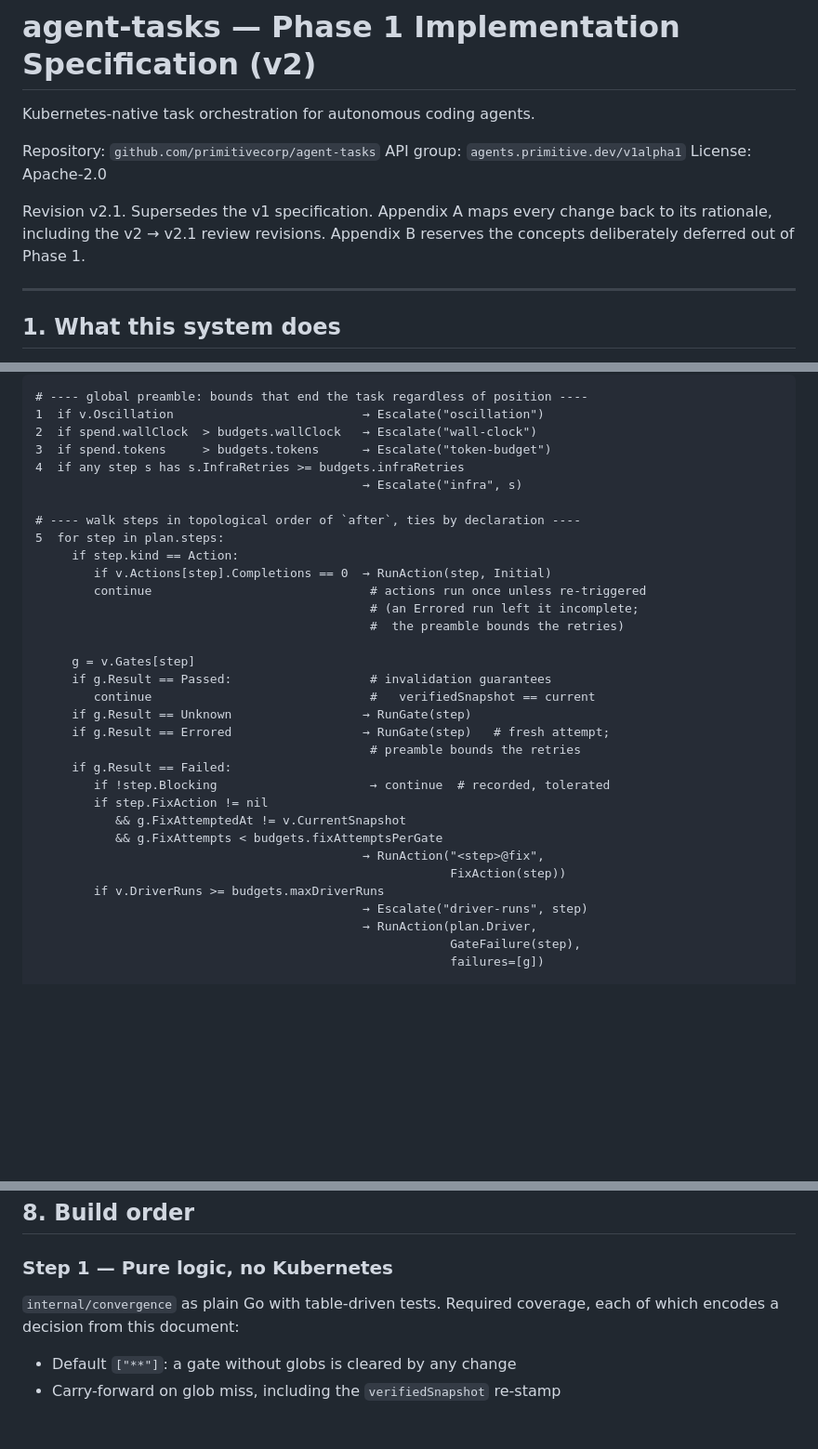
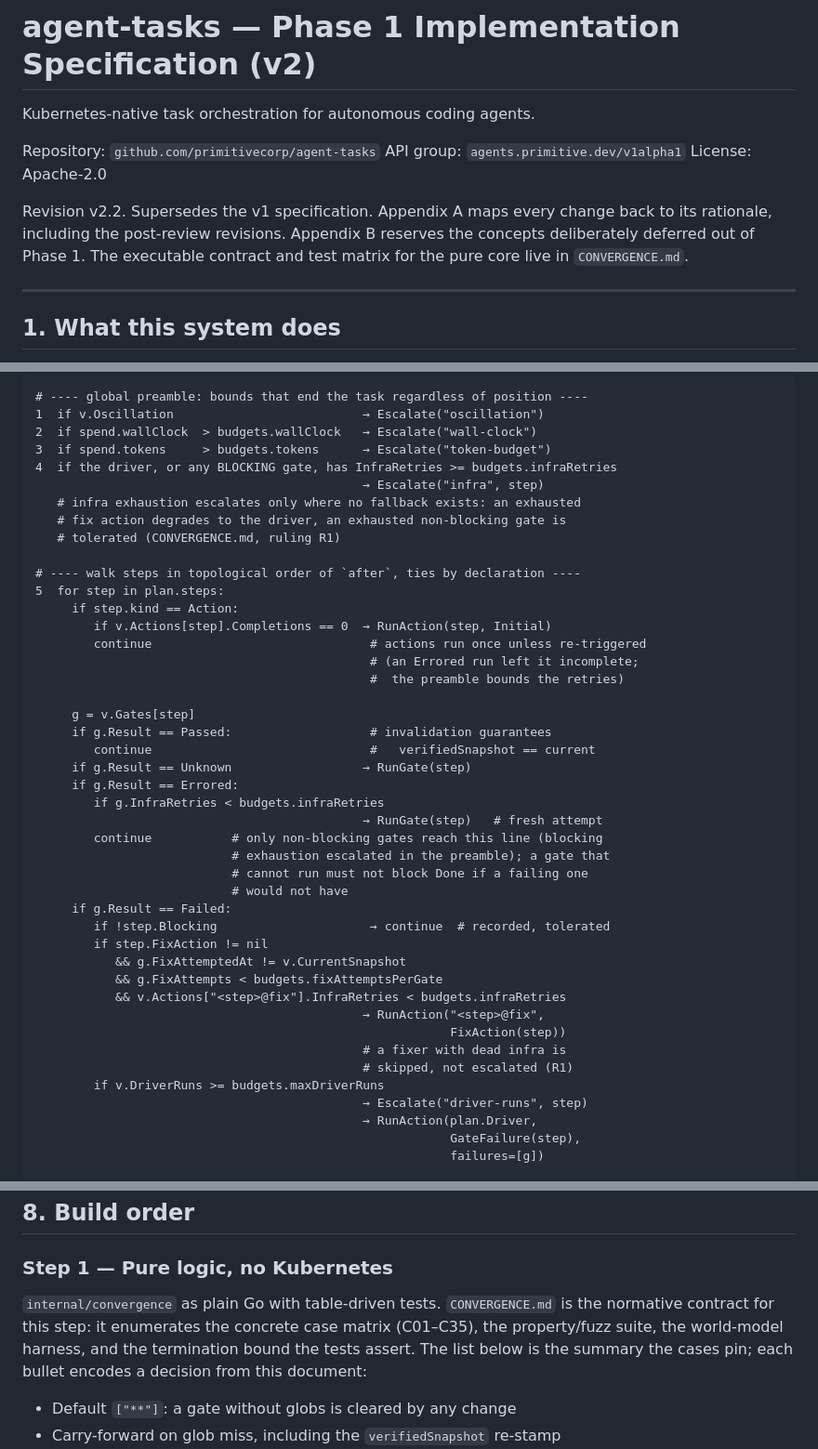
Before and after one commit to primitivecorp/agent-tasks, a Markdown page: IMPLEMENTATION.md, 3 parts joined by grey strips. Shown at 93% size. GitHub-like rendering; blank space fills up the shorter version.

```diff
--- a/IMPLEMENTATION.md
+++ b/IMPLEMENTATION.md
@@ -6,9 +6,10 @@ Repository: `github.com/primitivecorp/agent-tasks`
 API group: `agents.primitive.dev/v1alpha1`
 License: Apache-2.0
 
-Revision v2.1. Supersedes the v1 specification. Appendix A maps every change
-back to its rationale, including the v2 → v2.1 review revisions. Appendix B
-reserves the concepts deliberately deferred out of Phase 1.
+Revision v2.2. Supersedes the v1 specification. Appendix A maps every change
+back to its rationale, including the post-review revisions. Appendix B
+reserves the concepts deliberately deferred out of Phase 1. The executable
+contract and test matrix for the pure core live in `CONVERGENCE.md`.
 
 ---
 
@@ -266,8 +270,11 @@ fresh retries because the workspace moved.
 1  if v.Oscillation                          → Escalate("oscillation")
 2  if spend.wallClock  > budgets.wallClock   → Escalate("wall-clock")
 3  if spend.tokens     > budgets.tokens      → Escalate("token-budget")
-4  if any step s has s.InfraRetries >= budgets.infraRetries
-                                             → Escalate("infra", s)
+4  if the driver, or any BLOCKING gate, has InfraRetries >= budgets.infraRetries
+                                             → Escalate("infra", step)
+   # infra exhaustion escalates only where no fallback exists: an exhausted
+   # fix action degrades to the driver, an exhausted non-blocking gate is
+   # tolerated (CONVERGENCE.md, ruling R1)
 
 # ---- walk steps in topological order of `after`, ties by declaration ----
 5  for step in plan.steps:
@@ -281,15 +288,23 @@ fresh retries because the workspace moved.
      if g.Result == Passed:                   # invalidation guarantees
         continue                              #   verifiedSnapshot == current
      if g.Result == Unknown                  → RunGate(step)
-     if g.Result == Errored                  → RunGate(step)   # fresh attempt;
-                                              # preamble bounds the retries
+     if g.Result == Errored:
+        if g.InfraRetries < budgets.infraRetries
+                                             → RunGate(step)   # fresh attempt
+        continue           # only non-blocking gates reach this line (blocking
+                           # exhaustion escalated in the preamble); a gate that
+                           # cannot run must not block Done if a failing one
+                           # would not have
      if g.Result == Failed:
         if !step.Blocking                     → continue  # recorded, tolerated
         if step.FixAction != nil
            && g.FixAttemptedAt != v.CurrentSnapshot
            && g.FixAttempts < budgets.fixAttemptsPerGate
+           && v.Actions["<step>@fix"].InfraRetries < budgets.infraRetries
                                              → RunAction("<step>@fix",
                                                          FixAction(step))
+                                             # a fixer with dead infra is
+                                             # skipped, not escalated (R1)
         if v.DriverRuns >= budgets.maxDriverRuns
                                              → Escalate("driver-runs", step)
                                              → RunAction(plan.Driver,
@@ -1221,8 +1237,11 @@ namespace-matching controller returns with multi-tenancy.)
 
 ### Step 1 — Pure logic, no Kubernetes
 
-`internal/convergence` as plain Go with table-driven tests. Required coverage,
-each of which encodes a decision from this document:
+`internal/convergence` as plain Go with table-driven tests. `CONVERGENCE.md`
+is the normative contract for this step: it enumerates the concrete case
+matrix (C01–C35), the property/fuzz suite, the world-model harness, and the
+termination bound the tests assert. The list below is the summary the cases
+pin; each bullet encodes a decision from this document:
 
 - Default `["**"]`: a gate without globs is cleared by any change
 - Carry-forward on glob miss, including the `verifiedSnapshot` re-stamp
```
Also changed, not shown: other parts of IMPLEMENTATION.md (+17 -4 lines), CONVERGENCE.md (added, +584 -0 lines).
